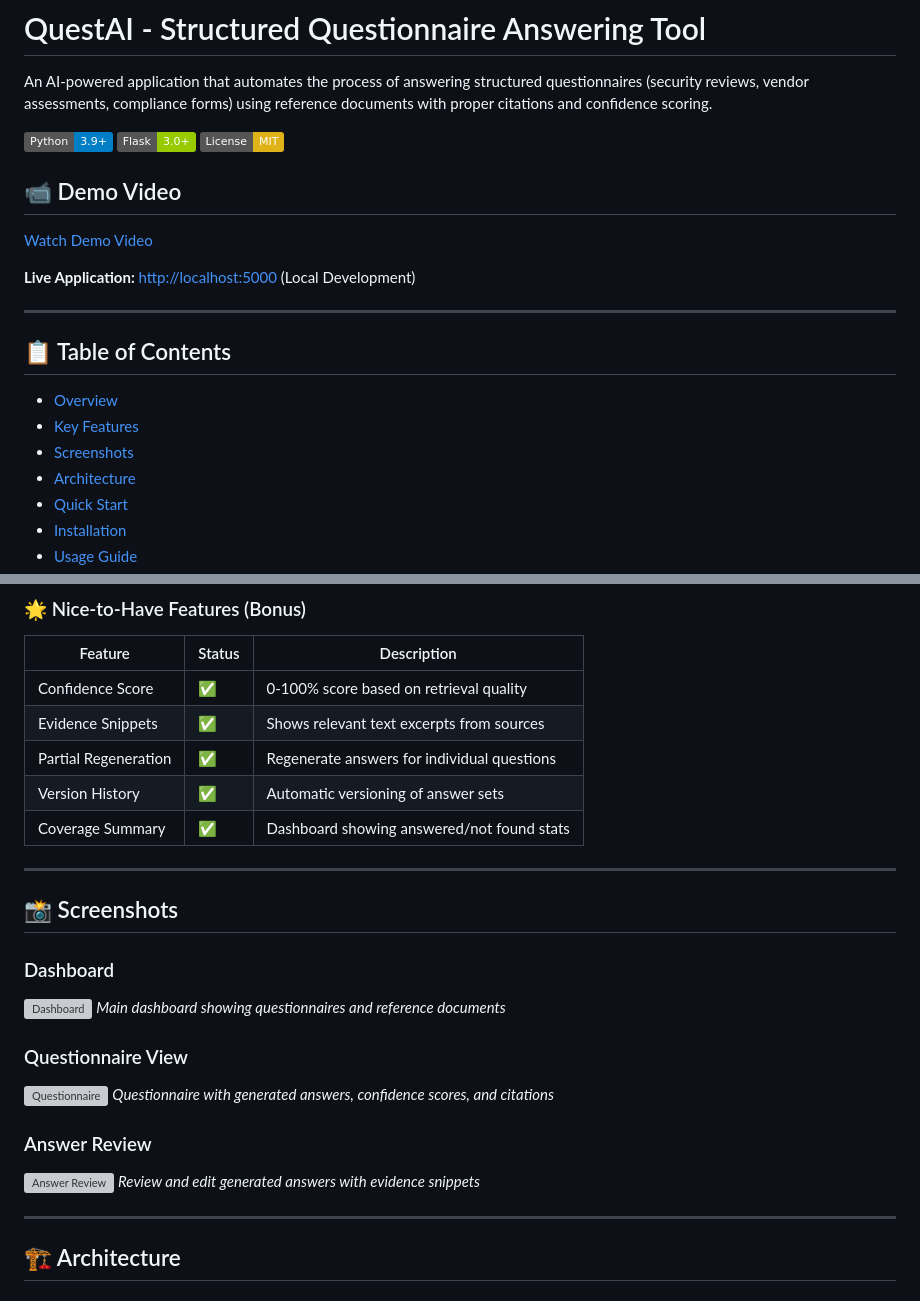
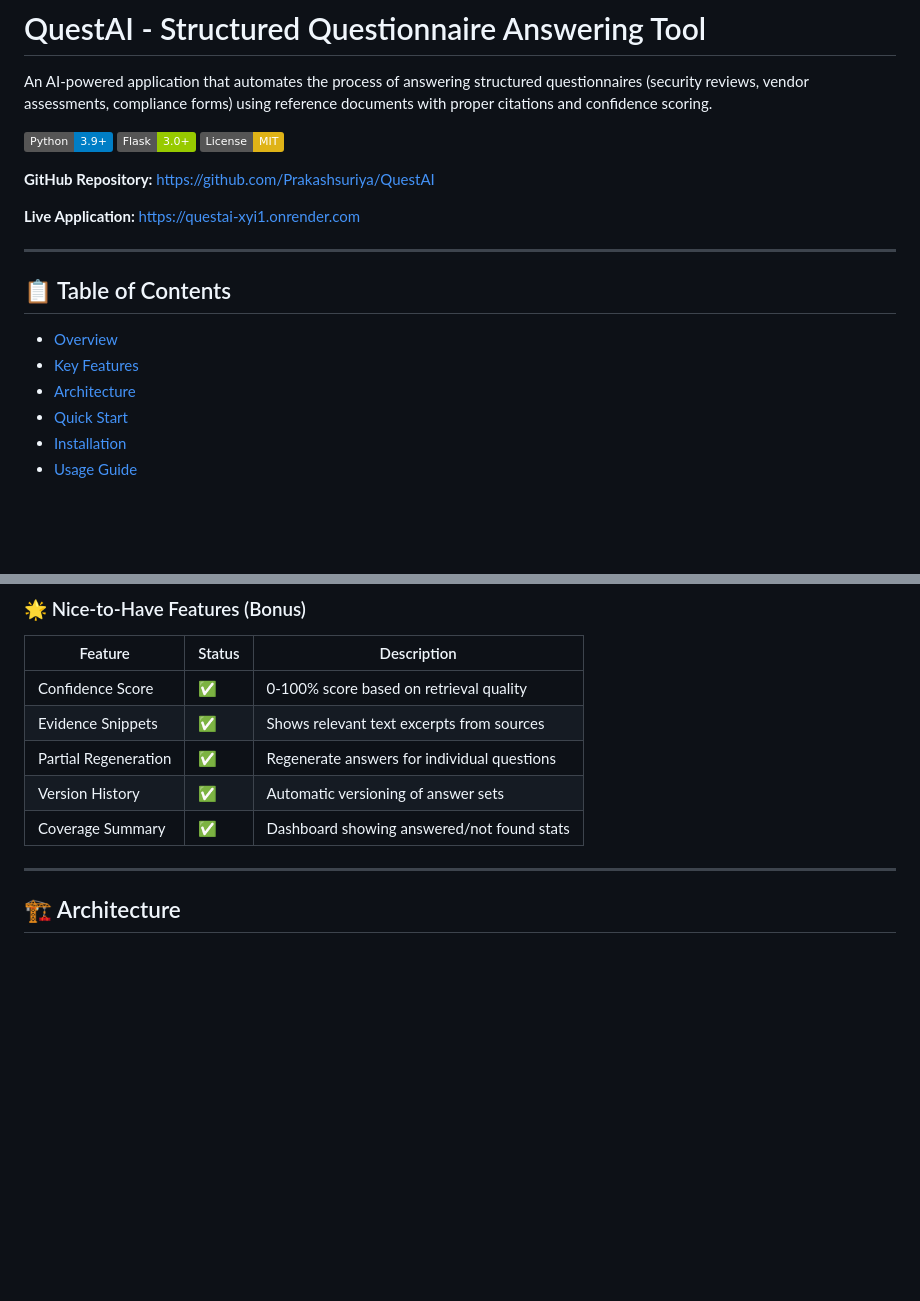
Before and after one commit to Prakashsuriya/QuestAI, a Markdown page: README.md, 2 parts joined by grey strips. Rendered like a GitHub page; badges without logos; blank space fills up the shorter version; grey boxes are pictures that could not be loaded.

Commit message:
Update README: Remove screenshots section, add GitHub and Render URLs
Made-with: Cursor

```diff
--- a/README.md
+++ b/README.md
@@ -6,11 +6,9 @@ An AI-powered application that automates the process of answering structured que
 [![Flask](https://img.shields.io/badge/Flask-3.0+-green.svg)](https://flask.palletsprojects.com/)
 [![License](https://img.shields.io/badge/License-MIT-yellow.svg)](LICENSE)
 
-## 📹 Demo Video
+**GitHub Repository:** [https://github.com/Prakashsuriya/QuestAI](https://github.com/Prakashsuriya/QuestAI)
 
-[Watch Demo Video](https://your-demo-video-link-here)
-
-**Live Application:** [http://localhost:5000](http://localhost:5000) (Local Development)
+**Live Application:** [https://questai-xyi1.onrender.com](https://questai-xyi1.onrender.com)
 
 ---
 
@@ -18,7 +16,6 @@ An AI-powered application that automates the process of answering structured que
 
 - [Overview](#overview)
 - [Key Features](#key-features)
-- [Screenshots](#screenshots)
 - [Architecture](#architecture)
 - [Quick Start](#quick-start)
 - [Installation](#installation)
@@ -74,22 +71,6 @@ Reference Documents → AI Processing → Generated Answers → Review → Expor
 | Partial Regeneration | ✅ | Regenerate answers for individual questions |
 | Version History | ✅ | Automatic versioning of answer sets |
 | Coverage Summary | ✅ | Dashboard showing answered/not found stats |
-
----
-
-## 📸 Screenshots
-
-### Dashboard
-![Dashboard](docs/screenshots/dashboard.png)
-*Main dashboard showing questionnaires and reference documents*
-
-### Questionnaire View
-![Questionnaire](docs/screenshots/questionnaire.png)
-*Questionnaire with generated answers, confidence scores, and citations*
-
-### Answer Review
-![Answer Review](docs/screenshots/answer_review.png)
-*Review and edit generated answers with evidence snippets*
 
 ---
 
```
